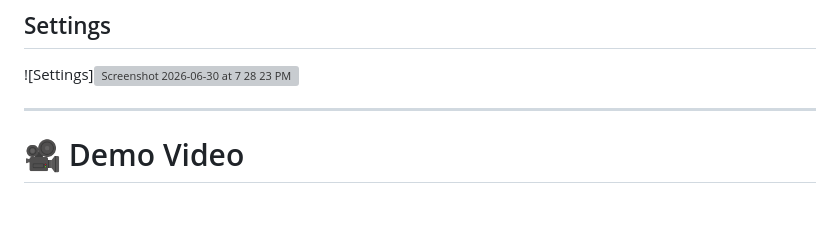
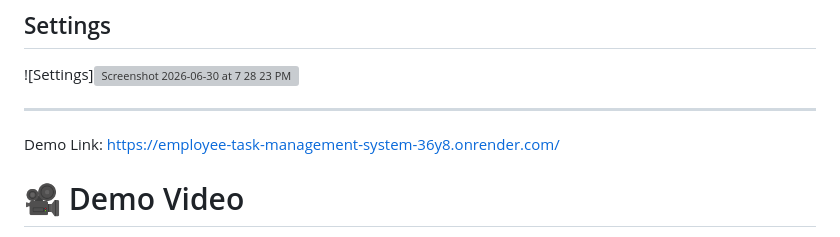
Before and after one commit to OmRaj6666/Employee-Task-Management-System, a Markdown page: Readme.md, the part around the change. Rendered like a GitHub page; blank space fills up the shorter version; grey boxes are pictures that could not be loaded.

```diff
--- a/Readme.md
+++ b/Readme.md
@@ -195,6 +195,8 @@ Employee-Task-Management-System/
 
 ---
 
+Demo Link: https://employee-task-management-system-36y8.onrender.com/
+
 # 🎥 Demo Video
 
 Watch the complete project demonstration:
```
